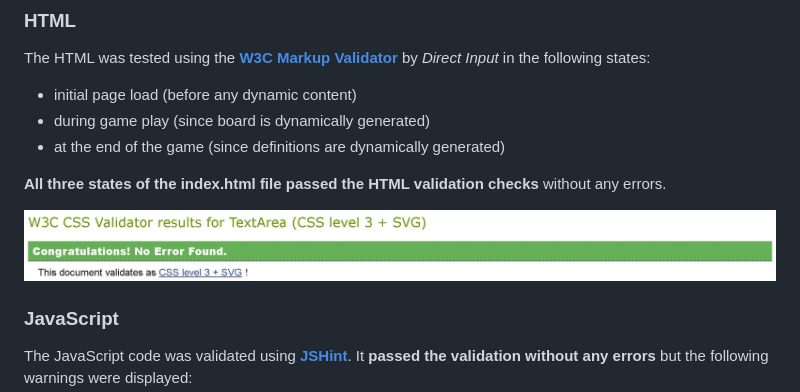
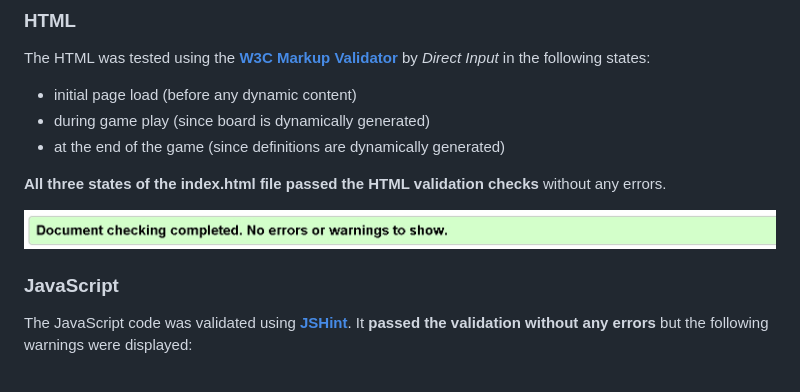
Before and after one commit to lowrycode/swaplett-project, a Markdown page: README.md, the part around the change. Rendered like a GitHub page.

Commit message:
Correct image for HTML validation (previously displayed CSS validation image instead)

```diff
--- a/README.md
+++ b/README.md
@@ -645,7 +645,7 @@ The HTML was tested using the <a href="https://validator.w3.org/" target="_blank
 
 **All three states of the index.html file passed the HTML validation checks** without any errors.
 
-![HTML Validation Results from W3C HTML Validator](readme-images/css-validator.jpg)
+![HTML Validation Results from W3C HTML Validator](readme-images/html-validator.jpg)
 
 ### JavaScript
 
```
